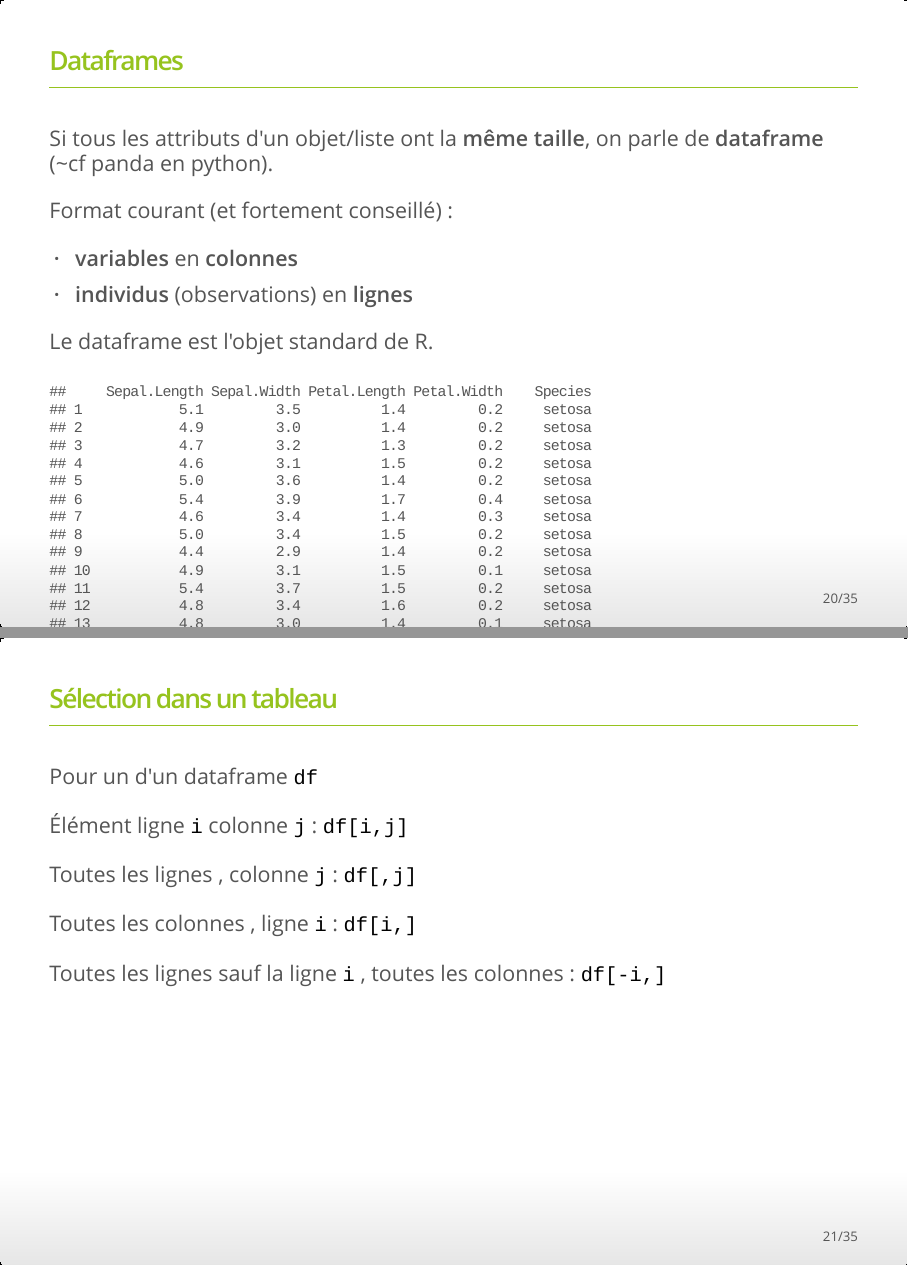
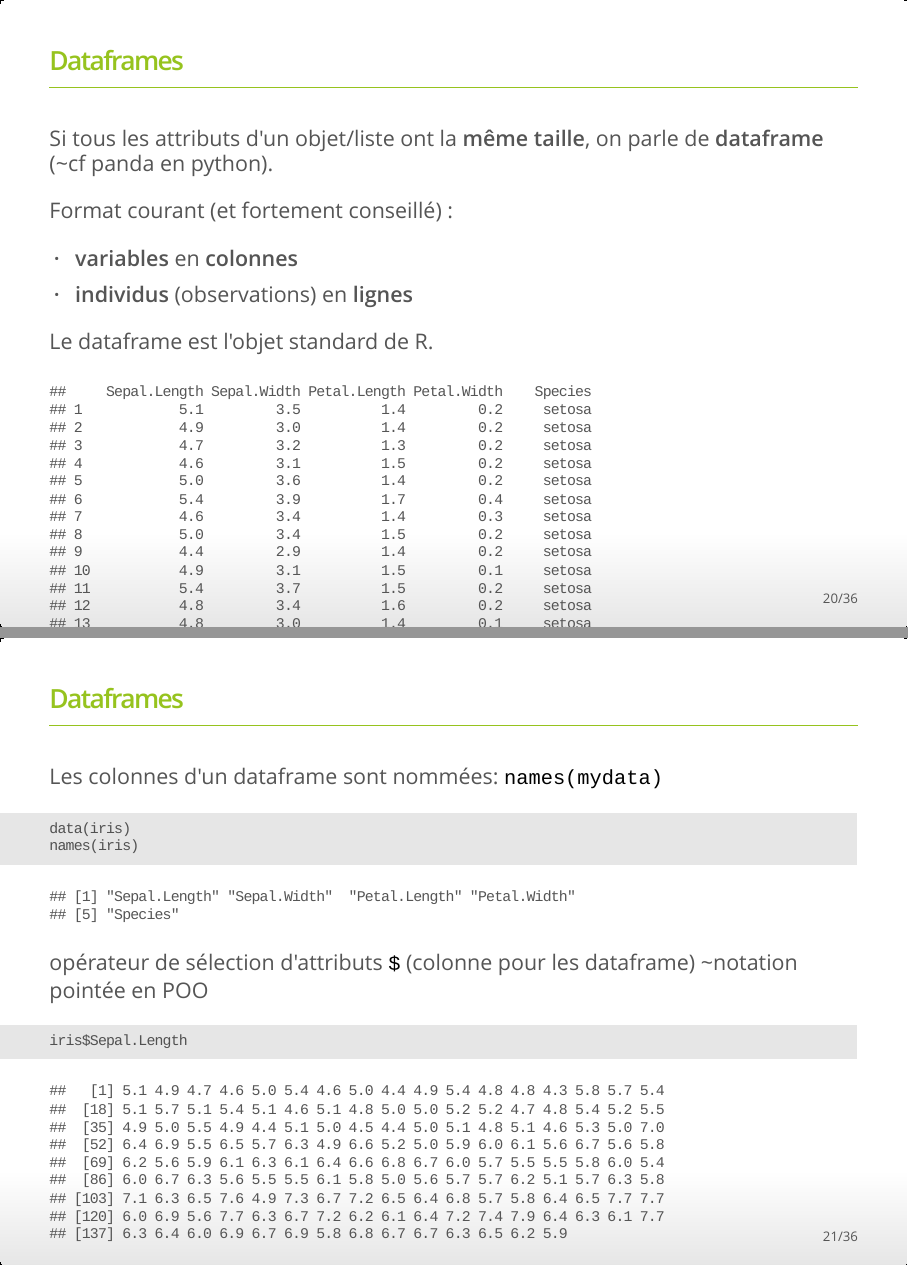
Before and after one commit to chapinux/introduction_a_R, an R Markdown document (introduction_R.Rmd): pages 20 and 21 of 35 before the commit and pages 20 and 21 of 36 after it, joined at a grey line. The pictures show the output file introduction_R.html that the author committed with the source, opened offline.

Commit message:
retouches

````diff
--- a/introduction_R.Rmd
+++ b/introduction_R.Rmd
@@ -292,6 +292,23 @@ data(iris)
 iris
 ```
 
+## Dataframes
+
+Les colonnes d'un dataframe sont nommées: `names(mydata)`
+
+
+```{r df2, echo=TRUE}
+data(iris)
+names(iris)
+```
+
+opérateur de sélection d'attributs `$` (colonne pour les dataframe) ~notation pointée en POO
+
+```{r df3, echo=TRUE}
+iris$Sepal.Length
+```
+
+
 
 ## Sélection dans un tableau
 
````
Also changed, not shown: introduction_R.html, introduction_R.Rmd (4 more changed lines).
